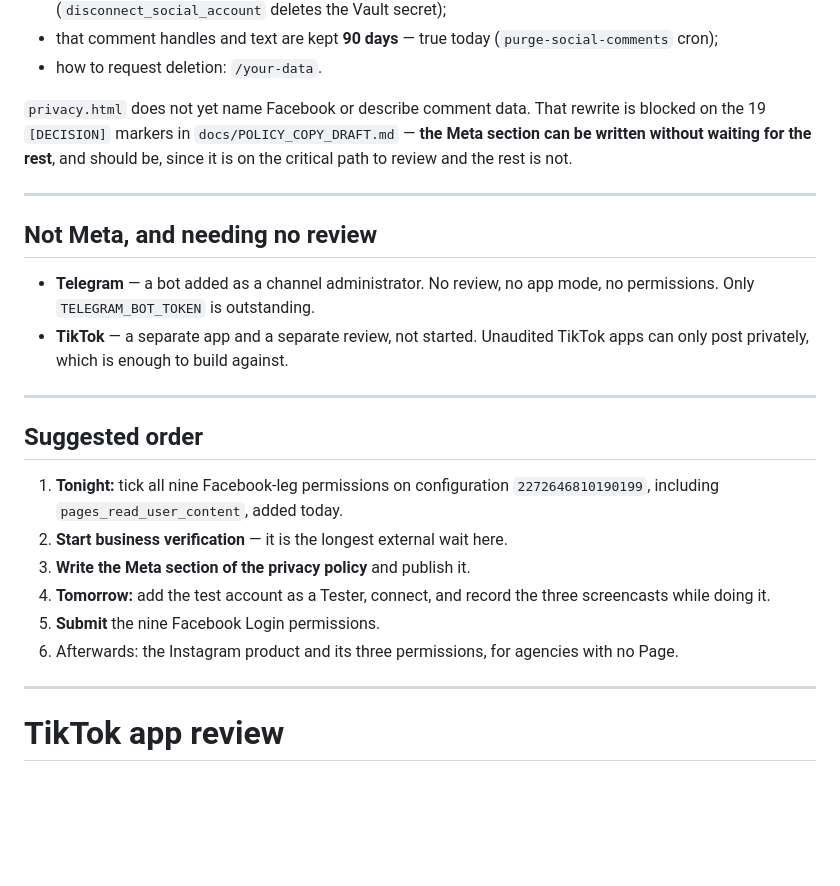
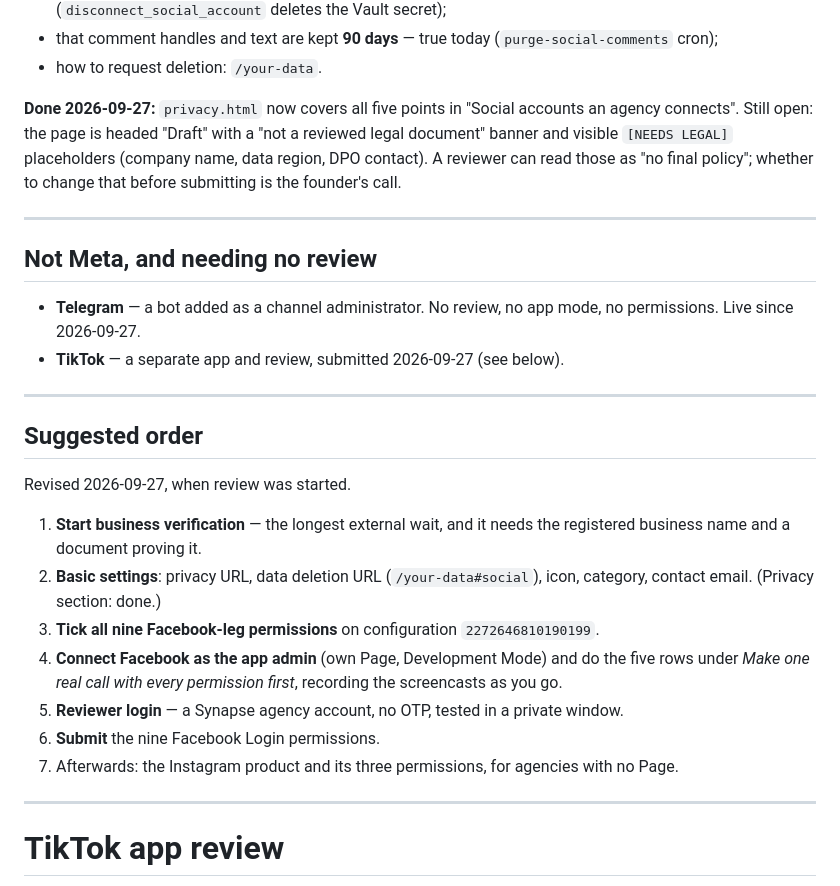
Before and after one commit to iliosintelligence-dotcom/synapse-platform, a Markdown page: docs/platform-review-pack.md, the part around one of its changes. GitHub-like rendering; blank space fills up the shorter version.

Commit message:
Review pack: Meta review started; one real call per permission first
Co-Authored-By: Claude Opus 5.5 <noreply@anthropic.com>

```diff
--- a/docs/platform-review-pack.md
+++ b/docs/platform-review-pack.md
@@ -223,32 +249,39 @@ Meta reads the page. It must say, in words a reviewer can find:
   (`purge-social-comments` cron);
 - how to request deletion: `/your-data`.
 
-`privacy.html` does not yet name Facebook or describe comment data. That rewrite
-is blocked on the 19 `[DECISION]` markers in `docs/POLICY_COPY_DRAFT.md` — **the
-Meta section can be written without waiting for the rest**, and should be, since
-it is on the critical path to review and the rest is not.
+**Done 2026-09-27:** `privacy.html` now covers all five points in "Social
+accounts an agency connects". Still open: the page is headed "Draft" with a
+"not a reviewed legal document" banner and visible `[NEEDS LEGAL]` placeholders
+(company name, data region, DPO contact). A reviewer can read those as "no
+final policy"; whether to change that before submitting is the founder's call.
 
 ---
 
 ## Not Meta, and needing no review
 
 - **Telegram** — a bot added as a channel administrator. No review, no app
-  mode, no permissions. Only `TELEGRAM_BOT_TOKEN` is outstanding.
-- **TikTok** — a separate app and a separate review, not started. Unaudited
-  TikTok apps can only post privately, which is enough to build against.
+  mode, no permissions. Live since 2026-09-27.
+- **TikTok** — a separate app and review, submitted 2026-09-27 (see below).
 
 ---
 
 ## Suggested order
 
-1. **Tonight:** tick all nine Facebook-leg permissions on configuration
-   `2272646810190199`, including `pages_read_user_content`, added today.
-2. **Start business verification** — it is the longest external wait here.
-3. **Write the Meta section of the privacy policy** and publish it.
-4. **Tomorrow:** add the test account as a Tester, connect, and record the
-   three screencasts while doing it.
-5. **Submit** the nine Facebook Login permissions.
-6. Afterwards: the Instagram product and its three permissions, for agencies
+Revised 2026-09-27, when review was started.
+
+1. **Start business verification** — the longest external wait, and it needs
+   the registered business name and a document proving it.
+2. **Basic settings**: privacy URL, data deletion URL (`/your-data#social`),
+   icon, category, contact email. (Privacy section: done.)
+3. **Tick all nine Facebook-leg permissions** on configuration
+   `2272646810190199`.
+4. **Connect Facebook as the app admin** (own Page, Development Mode) and do
+   the five rows under *Make one real call with every permission first*,
+   recording the screencasts as you go.
+5. **Reviewer login** — a Synapse agency account, no OTP, tested in a private
+   window.
+6. **Submit** the nine Facebook Login permissions.
+7. Afterwards: the Instagram product and its three permissions, for agencies
    with no Page.
 
 ---
```
Also changed, not shown: other parts of docs/platform-review-pack.md (+30 -4 lines).
